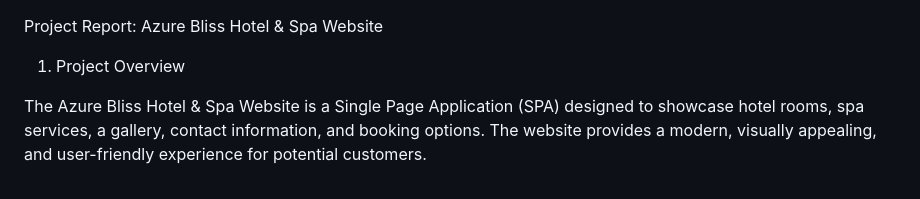
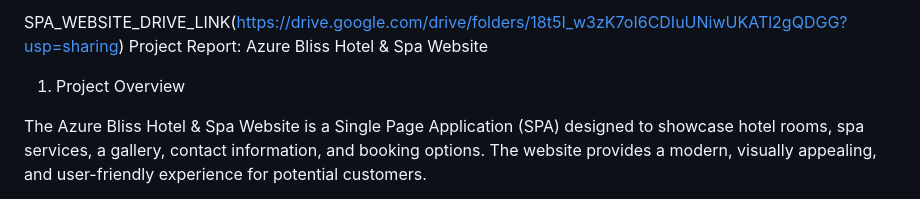
Before and after one commit to RakkeshN/Single-Page-Application-, a Markdown page: README.md, the part around the change. Rendered like a GitHub page.

```diff
--- a/README.md
+++ b/README.md
@@ -1,4 +1,4 @@
-
+SPA_WEBSITE_DRIVE_LINK(https://drive.google.com/drive/folders/18t5I_w3zK7oI6CDIuUNiwUKATl2gQDGG?usp=sharing)
 Project Report: Azure Bliss Hotel & Spa Website
 1. Project Overview
 
```
